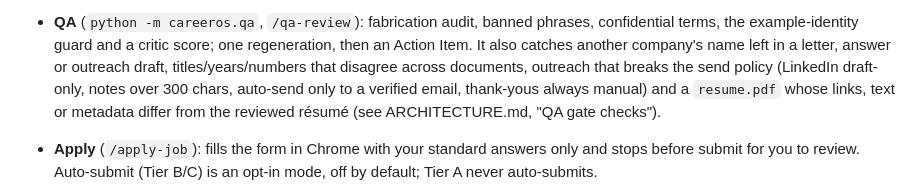
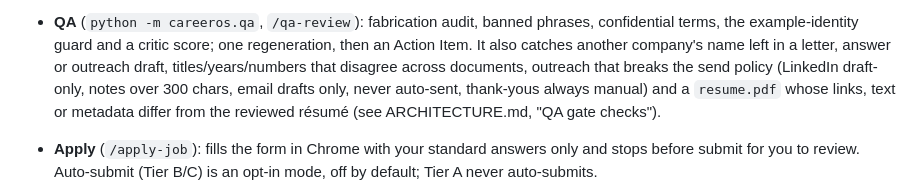
Before and after one commit to m0hamedb3ngab5ia/career-os-template, a Markdown page: README.md, the part around the change. GitHub-like rendering.

Commit message:
docs(readme): outreach email is drafts only, never auto-sent (Q-005)
Co-Authored-By: Claude Opus 5.5 <noreply@anthropic.com>

```diff
--- a/README.md
+++ b/README.md
@@ -35,8 +35,8 @@ python3 -m venv .venv && .venv/bin/pip install -e ".[test]"
 - **QA** (`python -m careeros.qa`, `/qa-review`): fabrication audit, banned phrases, confidential terms,
   the example-identity guard and a critic score; one regeneration, then an Action Item. It also catches another
   company's name left in a letter, answer or outreach draft, titles/years/numbers that disagree across documents,
-  outreach that breaks the send policy (LinkedIn draft-only, notes over 300 chars, auto-send only to a verified
-  email, thank-yous always manual) and a `resume.pdf` whose links, text or metadata differ from the reviewed résumé
+  outreach that breaks the send policy (LinkedIn draft-only, notes over 300 chars, email drafts only, never auto-sent,
+  thank-yous always manual) and a `resume.pdf` whose links, text or metadata differ from the reviewed résumé
   (see ARCHITECTURE.md, "QA gate checks").
 - **Apply** (`/apply-job`): fills the form in Chrome with your standard answers only and stops before
   submit for you to review. Auto-submit (Tier B/C) is an opt-in mode, off by default; Tier A never auto-submits.
```
